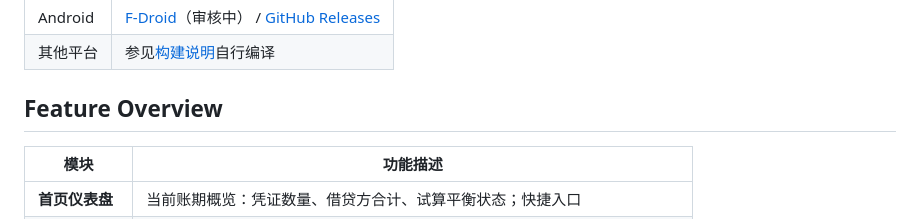
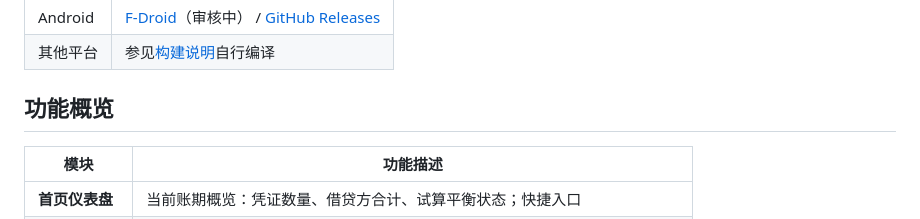
Before and after one commit to Maicarons/LedgerLearn, a Markdown page: doc/en-US/README.md, the part around the change. Drawn GitHub-style.

Commit message:
New translations readme.md (English)
[ci skip]

```diff
--- a/doc/en-US/README.md
+++ b/doc/en-US/README.md
@@ -15,7 +15,7 @@
 | Android | [F-Droid](https://f-droid.org)（审核中） / [GitHub Releases](https://github.com/Maicarons/ledgerlearn/releases) |
 | 其他平台    | 参见[构建说明](#构建)自行编译                                                                                          |
 
-## Feature Overview
+## 功能概览
 
 | 模块         | 功能描述                                         |
 | ---------- | -------------------------------------------- |
```
